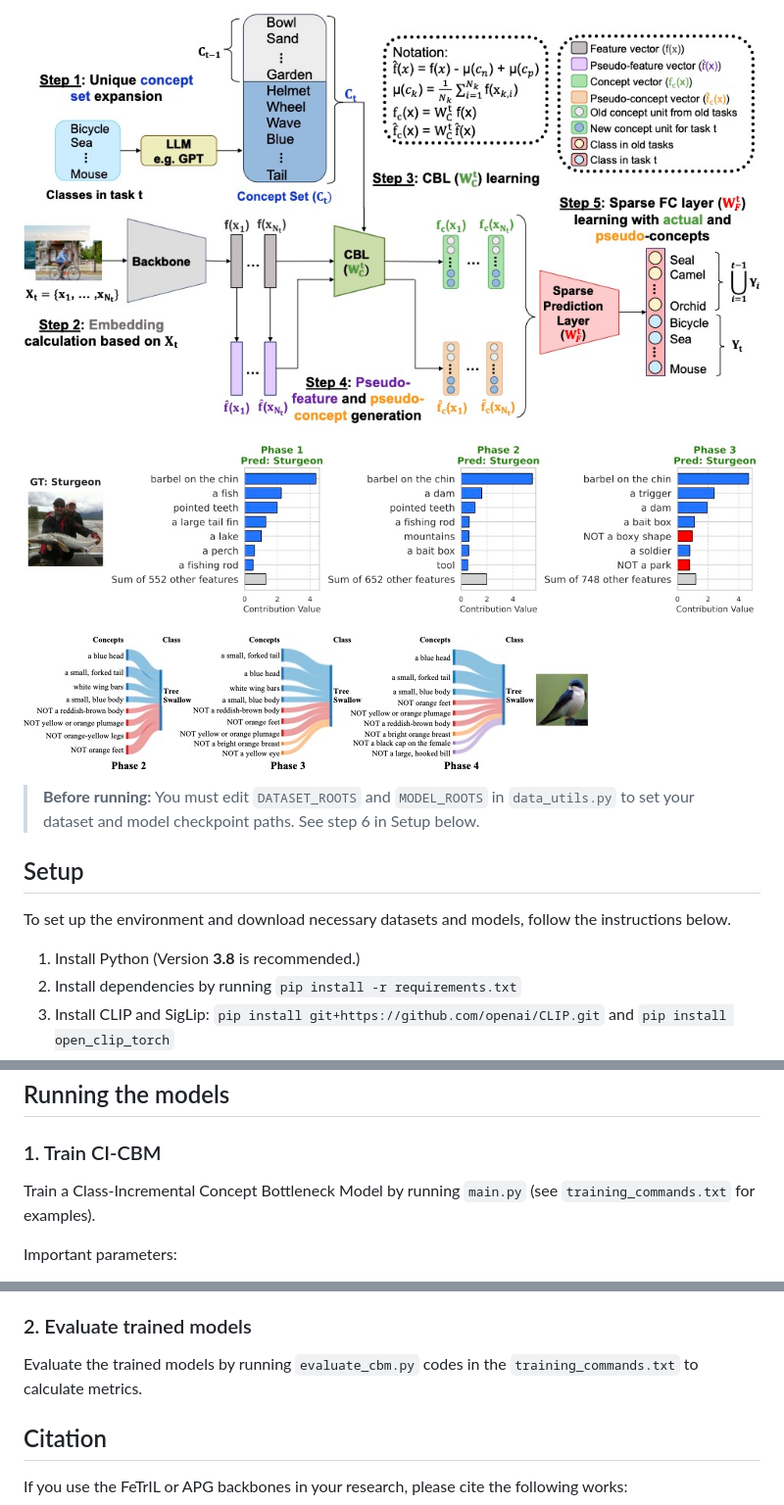
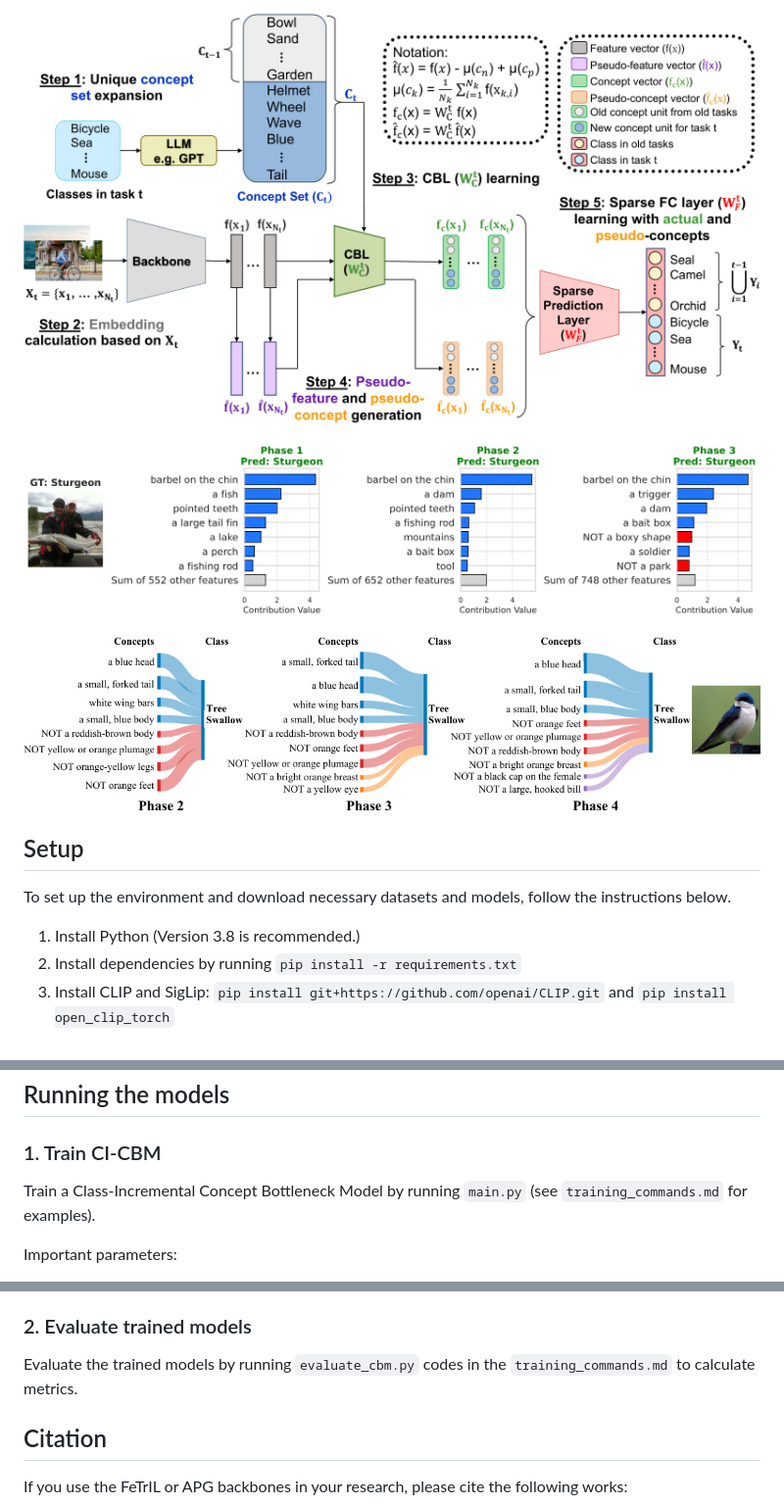
Before and after one commit to importAmir/CI-CBM, a Markdown page: README.md, 3 parts joined by grey strips. Shown at 98% size. Rendered like a GitHub page; pictures changed too: images/CI-CBM-pipeline.jpg, images/TreeSwallow_weight_vis.jpg, images/explain_reasoning.jpg.

Commit message:
Update README and training commands; add PDF figures and evaluation for ImageNet-Subset SelfPromptDeit
Made-with: Cursor

```diff
--- a/README.md
+++ b/README.md
@@ -14,12 +16,12 @@ CI-CBM is an interpretable class-incremental learning method that combines conce
 
 ![Tree Swallow concept weights](images/TreeSwallow_weight_vis.jpg)
 
-> **Before running:** You must edit `DATASET_ROOTS` and `MODEL_ROOTS` in `data_utils.py` to set your dataset and model checkpoint paths. See step 6 in Setup below.
+</div>
 
 ## Setup
 To set up the environment and download necessary datasets and models, follow the instructions below.
 
-1. Install Python (Version **3.8** is recommended.)
+1. Install Python (Version 3.8 is recommended.)
 2. Install dependencies by running `pip install -r requirements.txt`
 3. Install CLIP and SigLip: `pip install git+https://github.com/openai/CLIP.git` and `pip install open_clip_torch`
 4. Download the datasets by following files in the `dataset_download` folder:
@@ -42,7 +44,7 @@ To set up the environment and download necessary datasets and models, follow the
 
 ### 1. Train CI-CBM
 
-Train a Class-Incremental Concept Bottleneck Model by running `main.py` (see `training_commands.txt` for examples).
+Train a Class-Incremental Concept Bottleneck Model by running `main.py` (see `training_commands.md` for examples).
 
 Important parameters:
 * **seed**: Random seed (default: 1993)
@@ -58,7 +60,7 @@ Important parameters:
 
 ### 2. Evaluate trained models
 
-Evaluate the trained models by running `evaluate_cbm.py` codes in the `training_commands.txt` to calculate metrics.
+Evaluate the trained models by running `evaluate_cbm.py` codes in the `training_commands.md` to calculate metrics.
 
 ## Citation
 
```
Also changed, not shown: other parts of README.md (+2 -0 lines), training_commands.md (+1 -66 lines), 3 other files.
